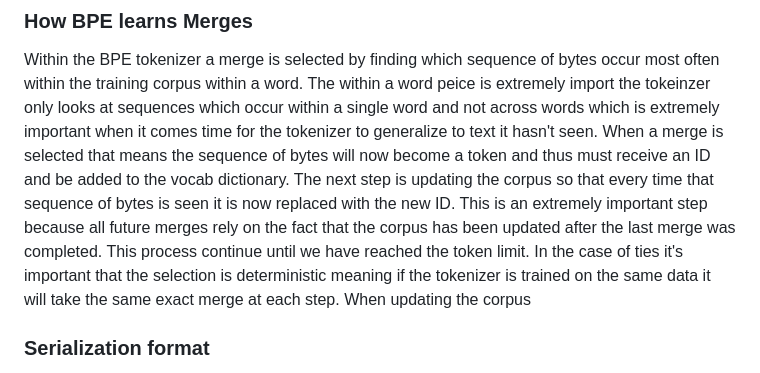
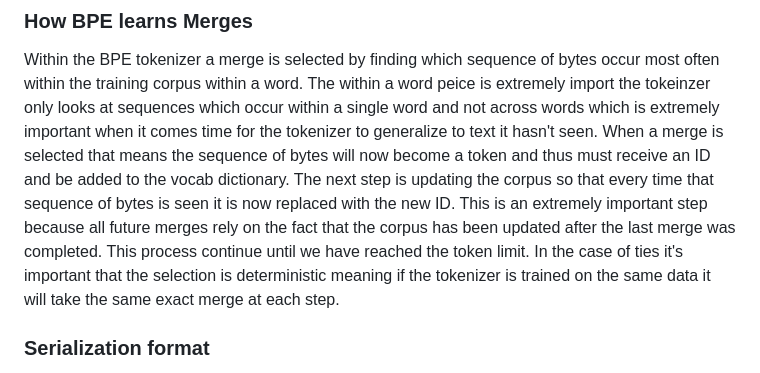
Before and after one commit to dgrim3434/FDE-Curriculum, a Markdown page: week_01_tokenization/Submission.MD, the part around the change. Rendered like a GitHub page.

```diff
--- a/week_01_tokenization/Submission.MD
+++ b/week_01_tokenization/Submission.MD
@@ -70,7 +70,7 @@ This setup ensures the system prompts work as designed and ensure the user can n
 ### How BPE learns Merges
 
 Within the BPE tokenizer a merge is selected by finding which sequence of bytes occur most often within the training corpus within a word. The within a word peice is extremely import the tokeinzer only looks at sequences which occur within a single word and not across words which is extremely important when it comes time for the tokenizer to generalize to text it hasn't seen. When a merge is selected that means the sequence of bytes will now become a token and thus must receive an ID and be added to the vocab dictionary. The next step is updating the corpus so that every time that sequence of bytes is seen it is now replaced with the new ID. This is an extremely important step because all future merges rely on the fact that the corpus has been updated after the last merge was completed. This process continue until we have reached the token limit.
-In the case of ties it's important that the selection is deterministic meaning if the tokenizer is trained on the same data it will take the same exact merge at each step. When updating the corpus
+In the case of ties it's important that the selection is deterministic meaning if the tokenizer is trained on the same data it will take the same exact merge at each step.
 
 ### Serialization format
 
```
